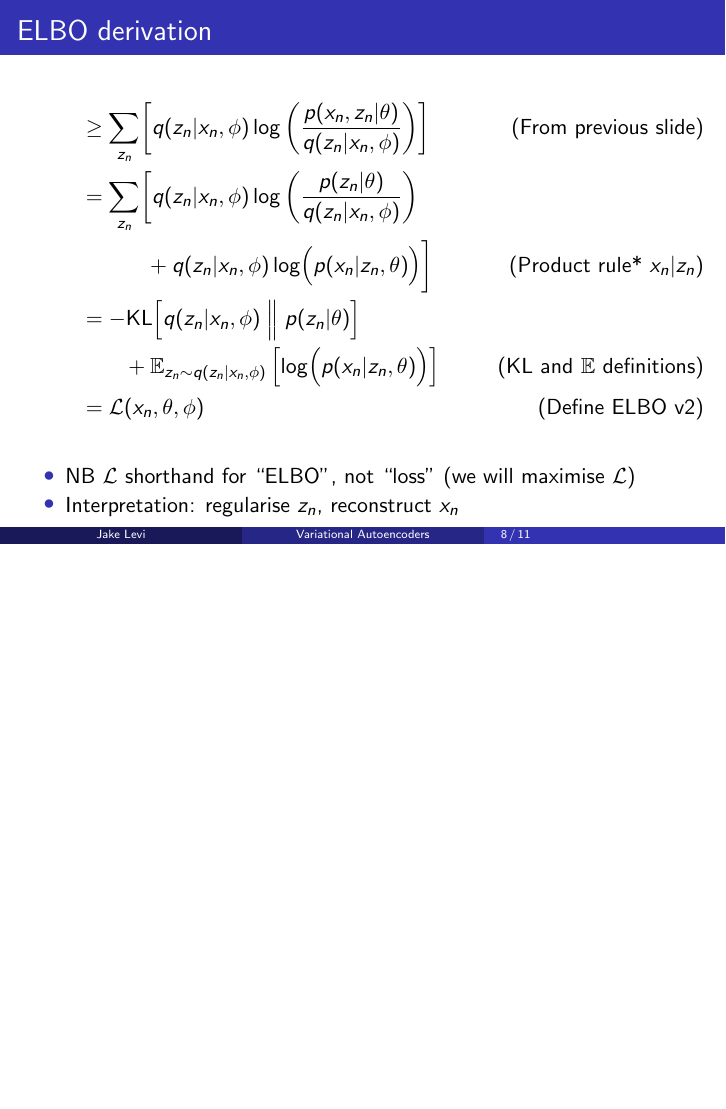
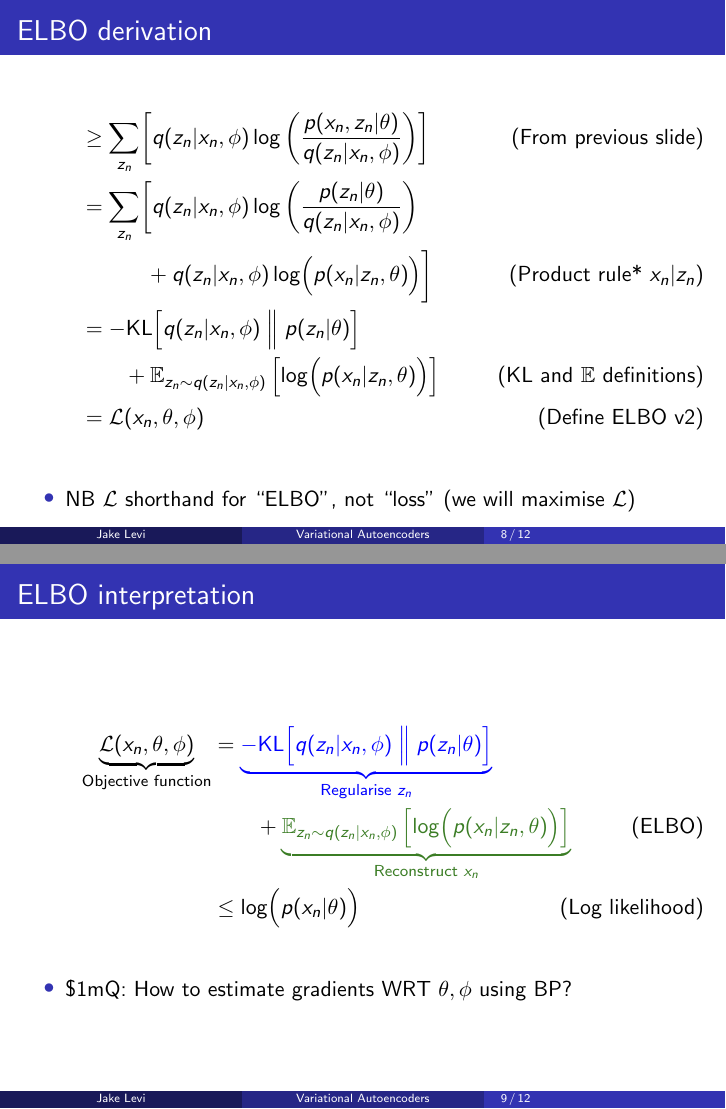
Before and after one commit to jakelevi1996/vae, LaTeX slides (docs/slides/slides.tex): page 8 of 16 before the commit and pages 8 and 9 of 17 after it, the two joined at a grey line, the shorter picture padded with empty space. Compiled offline with pdfLaTeX.

Commit message:
Add `\frametitle{ELBO interpretation}`

```diff
--- a/docs/slides/slides.tex
+++ b/docs/slides/slides.tex
@@ -1,4 +1,4 @@
-\documentclass[xcolor=table]{beamer}
+\documentclass[xcolor=table,dvipsnames]{beamer}
 
 \usepackage{setspace}
 
@@ -150,7 +150,18 @@
     \end{align*}
     \begin{itemize}
         \item NB $\mathcal{L}$ shorthand for ``ELBO'', not ``loss'' (we will maximise $\mathcal{L}$)
-        \item Interpretation: regularise $z_n$, reconstruct $x_n$
+    \end{itemize}
+\end{frame}
+
+\begin{frame}
+    \frametitle{ELBO interpretation}
+    \begin{align*}
+        \underbrace{\mathcal{L}(x_n, \theta, \phi)}_\text{Objective function} &= \textcolor{blue}{\underbrace{-\text{KL}\Bigl[q(z_n \vert x_n, \phi) \Bigm\Vert p(z_n \vert \theta)\Bigr]}_{\text{Regularise $z_n$}}} \\
+        &\qquad + \textcolor{OliveGreen}{\underbrace{\mathbb{E}_{z_n\sim q(z_n \vert x_n, \phi)}\left[ \log \Bigl(p(x_n \vert z_n, \theta)\Bigr) \right]}_{\text{Reconstruct $x_n$}}} \tag{ELBO} \\
+        &\le \log\Bigl(p(x_n \vert \theta)\Bigr) \tag{Log likelihood}
+    \end{align*}
+    \begin{itemize}
+        \item \$1mQ: How to estimate gradients WRT $\theta,\phi$ using BP?
     \end{itemize}
 \end{frame}
 
```
